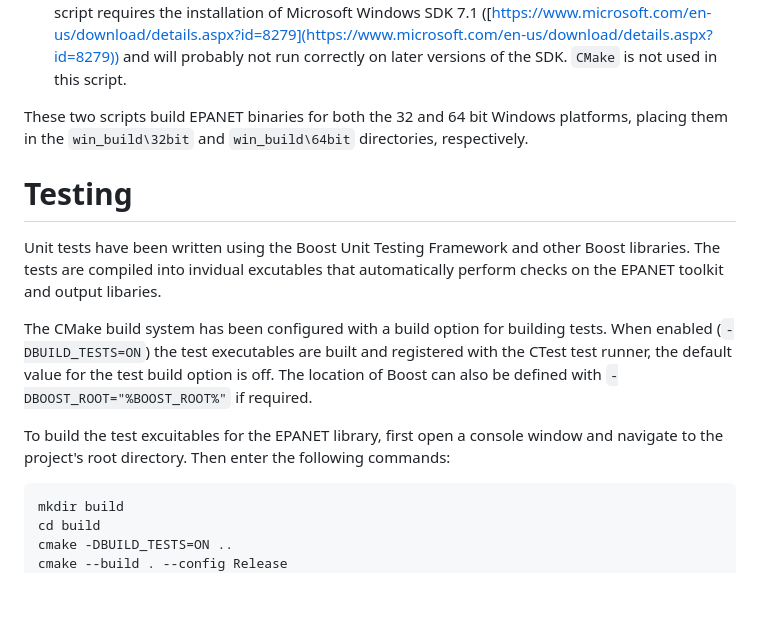
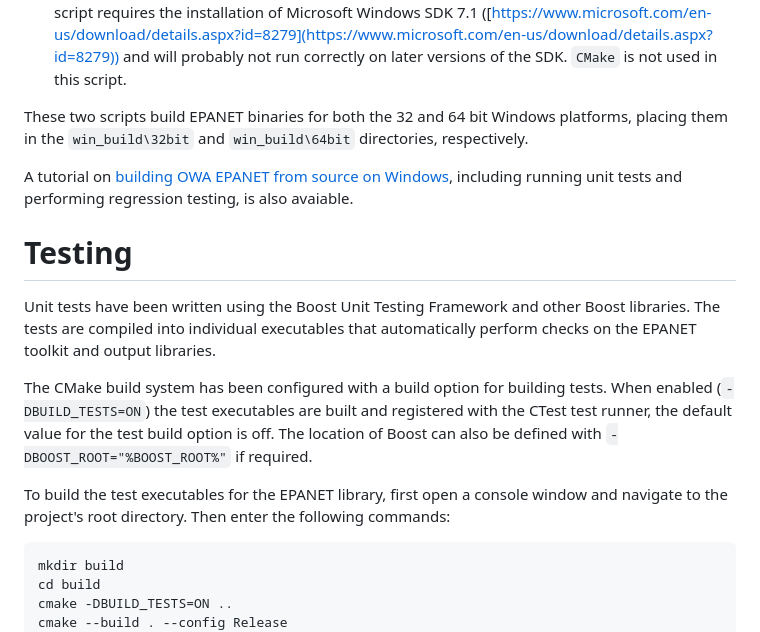
Before and after one commit to OpenWaterAnalytics/EPANET, a Markdown page: BUILDING.md, the part around the change. Rendered like a GitHub page; blank space fills up the shorter version.

Commit message:
Update BUILDING.md to mention windows tutorial

````diff
--- a/BUILDING.md
+++ b/BUILDING.md
@@ -22,13 +22,15 @@ In addition, two Windows one-click-build scripts are included in the `win_build`
 
 These two scripts build EPANET binaries for both the 32 and 64 bit Windows platforms, placing them in the `win_build\32bit` and `win_build\64bit` directories, respectively.
 
+A tutorial on [building OWA EPANET from source on Windows](tools/BuildAndTest.md), including running unit tests and performing regression testing, is also avaiable.
+
 # Testing
 
-Unit tests have been written using the Boost Unit Testing Framework and other Boost libraries. The tests are compiled into invidual excutables that automatically perform checks on the EPANET toolkit and output libaries.
+Unit tests have been written using the Boost Unit Testing Framework and other Boost libraries. The tests are compiled into individual executables that automatically perform checks on the EPANET toolkit and output libraries.
 
 The CMake build system has been configured with a build option for building tests. When enabled (`-DBUILD_TESTS=ON`) the test executables are built and registered with the CTest test runner, the default value for the test build option is off. The location of Boost can also be defined with `-DBOOST_ROOT="%BOOST_ROOT%"` if required.
 
-To build the test excuitables for the EPANET library, first open a console window and navigate to the project's root directory. Then enter the following commands:
+To build the test executables for the EPANET library, first open a console window and navigate to the project's root directory. Then enter the following commands:
 
 ```
 mkdir build
````
